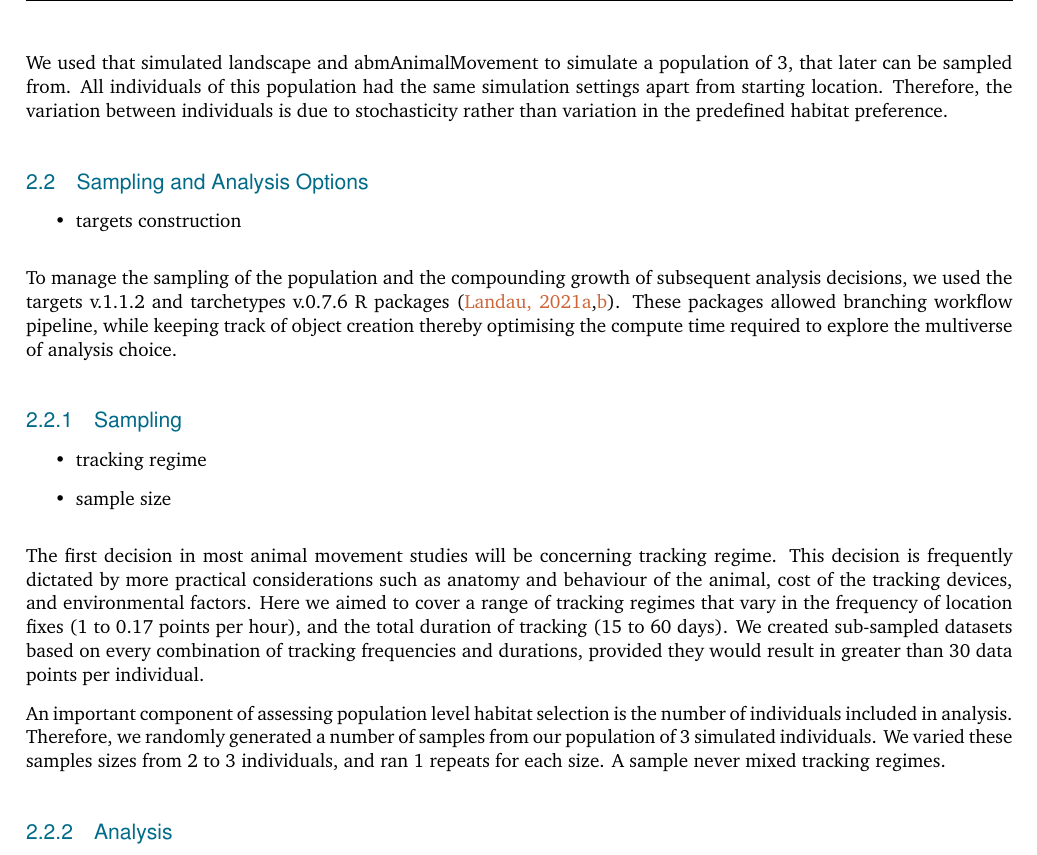
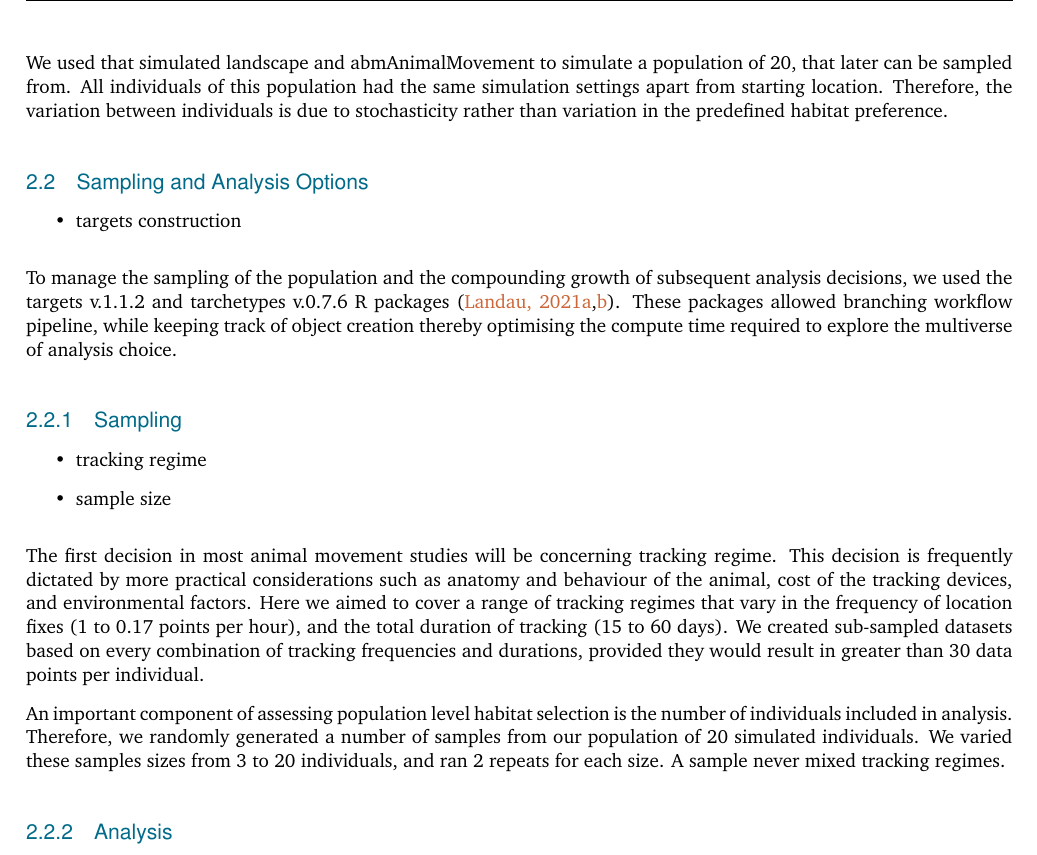
Before and after one commit to BenMMarshall/multiverseHabitatPop, a LaTeX paper (notebook/manuscript/multiverseHabitatPopulationManuscript.tex): part of page 4 of 13, cut so that both start at the same text. Compiled offline with pdfLaTeX.

```diff
--- a/notebook/manuscript/multiverseHabitatPopulationManuscript.tex
+++ b/notebook/manuscript/multiverseHabitatPopulationManuscript.tex
@@ -228,7 +228,7 @@
 We focused on foraging quality because it influences the greatest amounts of movement compared to sheltering or exploratory movements.
 We converted the continuous foraging quality raster into a binary, where higher quality areas (greater than 0.5) are classed as 2, and lower quality areas as 0.
 
-We used that simulated landscape and abmAnimalMovement to simulate a population of 3, that later can be sampled from.
+We used that simulated landscape and abmAnimalMovement to simulate a population of 20, that later can be sampled from.
 All individuals of this population had the same simulation settings apart from starting location.
 Therefore, the variation between individuals is due to stochasticity rather than variation in the predefined habitat preference.
 
@@ -260,8 +260,8 @@
 We created sub-sampled datasets based on every combination of tracking frequencies and durations, provided they would result in greater than 30 data points per individual.
 
 An important component of assessing population level habitat selection is the number of individuals included in analysis.
-Therefore, we randomly generated a number of samples from our population of 3 simulated individuals.
-We varied these samples sizes from 2 to 3 individuals, and ran 1 repeats for each size.
+Therefore, we randomly generated a number of samples from our population of 20 simulated individuals.
+We varied these samples sizes from 3 to 20 individuals, and ran 2 repeats for each size.
 A sample never mixed tracking regimes.
 
 \hypertarget{analysis}{%
```
Also changed, not shown: notebook/figures/area_specCurve.png, notebook/figures/pois_specCurve.png, notebook/figures/ssf_specCurve.png, 10 other files.
